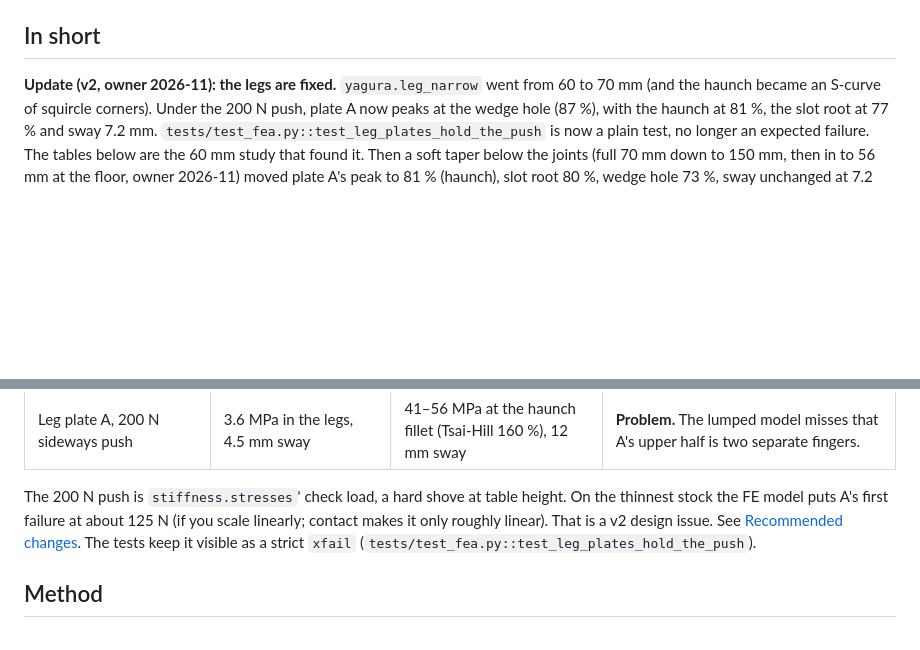
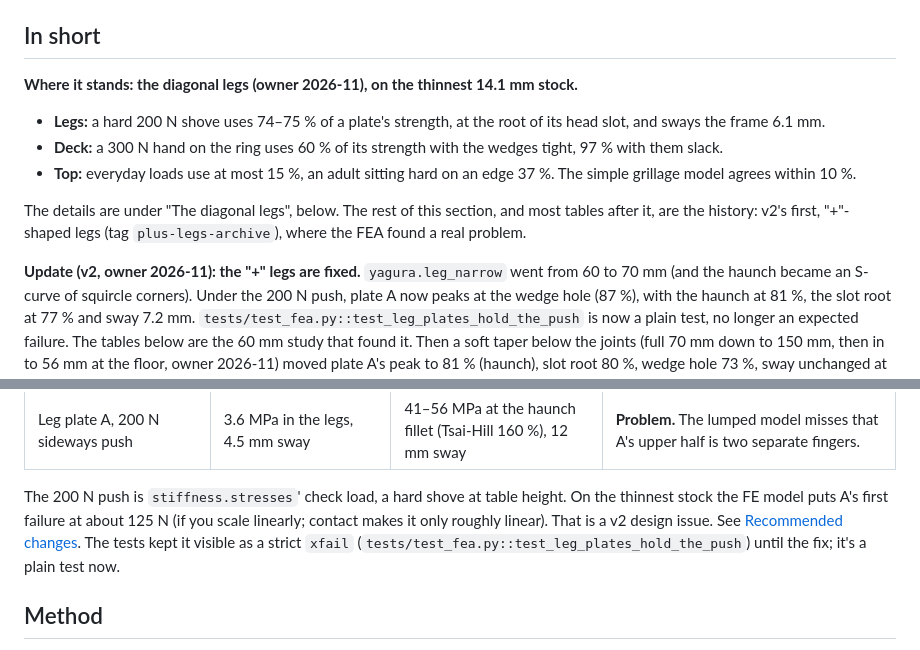
Before and after one commit to cv/kotatsu, a Markdown page: docs/fea.md, 2 parts joined by grey strips. Rendered like a GitHub page; blank space fills up the shorter version.

Commit message:
docs/fea.md: open with the current results (diagonal legs, final deck, top), then the '+'-leg history; the xfail sentence in the past tense

```diff
--- a/docs/fea.md
+++ b/docs/fea.md
@@ -6,7 +6,17 @@ outlines (`top.build`, `yagura.deck`, `frame.parts`), so it follows `params.toml
 
 ## In short
 
-**Update (v2, owner 2026-11): the legs are fixed.** `yagura.leg_narrow` went from 60 to 70 mm (and the haunch
+**Where it stands: the diagonal legs (owner 2026-11), on the thinnest 14.1 mm stock.**
+- **Legs:** a hard 200 N shove uses 74–75 % of a plate's strength, at the root of its head slot, and sways the
+  frame 6.1 mm.
+- **Deck:** a 300 N hand on the ring uses 60 % of its strength with the wedges tight, 97 % with them slack.
+- **Top:** everyday loads use at most 15 %, an adult sitting hard on an edge 37 %. The simple grillage model
+  agrees within 10 %.
+
+The details are under "The diagonal legs", below. The rest of this section, and most tables after it, are the
+history: v2's first, "+"-shaped legs (tag `plus-legs-archive`), where the FEA found a real problem.
+
+**Update (v2, owner 2026-11): the "+" legs are fixed.** `yagura.leg_narrow` went from 60 to 70 mm (and the haunch
 became an S-curve of squircle corners). Under the 200 N push, plate A now peaks at the wedge hole (87 %), with
 the haunch at 81 %, the slot root at 77 % and sway 7.2 mm. `tests/test_fea.py::test_leg_plates_hold_the_push`
 is now a plain test, no longer an expected failure. The tables below are the 60 mm study that found it.
@@ -27,8 +37,8 @@ from 73 to 104 % depending on the mesh; `leg_case` now treats 6 mm round the wed
 
 The 200 N push is `stiffness.stresses`' check load, a hard shove at table height. On the thinnest stock the FE
 model puts A's first failure at about 125 N (if you scale linearly; contact makes it only roughly linear). That is
-a v2 design issue. See [Recommended changes](#recommended-changes-v2-not-made-here). The tests keep it visible as
-a strict `xfail` (`tests/test_fea.py::test_leg_plates_hold_the_push`).
+a v2 design issue. See [Recommended changes](#recommended-changes-v2-not-made-here). The tests kept it visible as
+a strict `xfail` (`tests/test_fea.py::test_leg_plates_hold_the_push`) until the fix; it's a plain test now.
 
 ## Method
 
```
